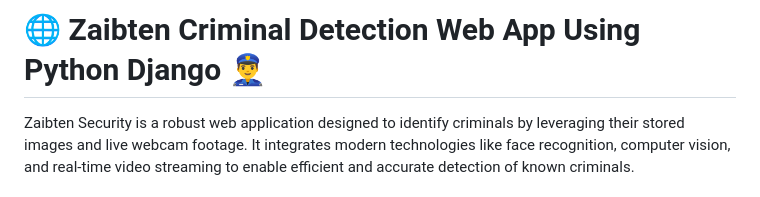
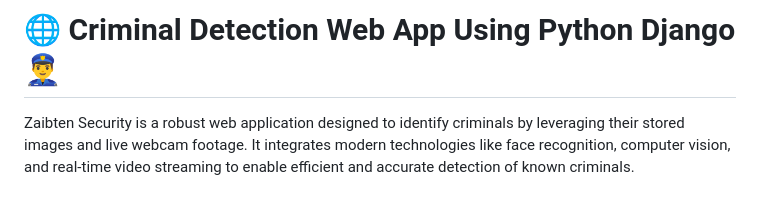
Before and after one commit to Zaibten/Criminal-Detection-Web-App-Using-Python-Django, a Markdown page: README.md, the part around the change. Rendered like a GitHub page.

Commit message:
discription of project
discription of project

```diff
--- a/README.md
+++ b/README.md
@@ -1,4 +1,4 @@
-# 🌐 Zaibten Criminal Detection Web App Using Python Django 👮‍♂️
+# 🌐 Criminal Detection Web App Using Python Django 👮‍♂️
 Zaibten Security is a robust web application designed to identify criminals by leveraging their stored images and live webcam footage. It integrates modern technologies like face recognition, computer vision, and real-time video streaming to enable efficient and accurate detection of known criminals.
 
 # 🚔 Empowering Law Enforcement with Technology
```
